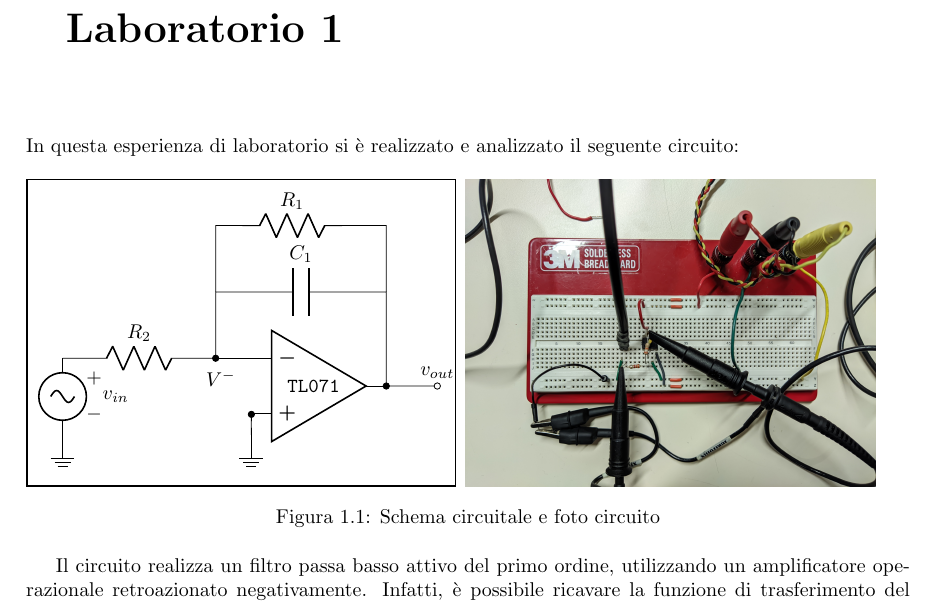
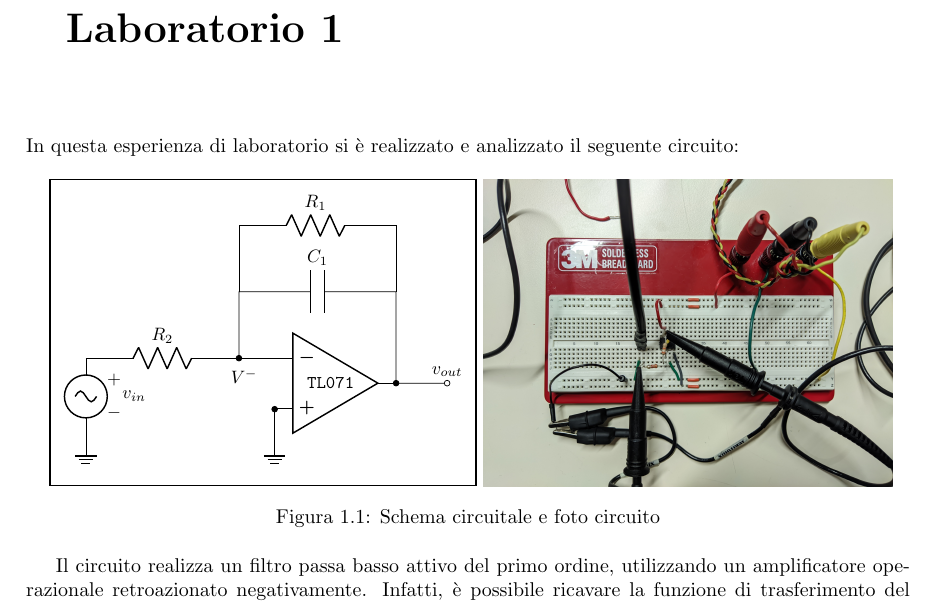
Before and after one commit to matteoverzeroli/Laboratorio-di-Elettronica-2022-2023, a LaTeX thesis (relazione.tex, which reads TextFiles/Laboratorio 1.tex): part of page 2 of 4, cut so that both start at the same text. Compiled offline with pdfLaTeX.

Commit message:
Final touches to the circuit

```diff
--- a/TextFiles/Laboratorio 1.tex
+++ b/TextFiles/Laboratorio 1.tex
@@ -1,18 +1,21 @@
 \chapter{Laboratorio 1}
 In questa esperienza di laboratorio si è realizzato e analizzato il seguente circuito:
 \begin{figure}[h!]
+	\centering
 	\begin{minipage}{.4\textwidth}
-	\begin{circuitikz}[scale=.9, use fpu reciprocal]
-		\draw (0,.5) node[ground]{} coordinate(botl);
+	\scalebox{.9}{
+		\begin{circuitikz}
+			\draw (0,.5) node[ground]{};
 			\draw (0,2) to[sV=$v_{in}$] (0,.5);
 			\draw (0,2) to[R=$R_2$, -*] ++(3,0) ++(0.1,-.1) node[below]{$V^-$};
 			\draw (3,2) to (4,2);
 			\draw (3.7,2) node[op amp, anchor=-](oa){\texttt{TL071}};
-		\draw (3.7,.5) node[ground]{} to[short, -*] (3.7,.9);
-		\draw (3,2) -- ++(0,1.3) coordinate(C) to[C=$C_1$] ++(3.35,0) (C-|oa.out) coordinate(Co) -- (oa.out) to [short, *-o] ++(1,0) node[above]{$v_{out}$} coordinate(maxr);
+			\draw (3.7,.5) node[ground]{} to[short, -*] (3.7,1);
+			\draw (3,2) -- ++(0,1.3) coordinate(C) to[C=$C_1$] ++(3.08,0) (C-|oa.out) coordinate(Co) -- (oa.out) to [short, *-o] ++(1,0) node[above]{$v_{out}$};
 			\draw (3,3.3) -- ++(0,1.3) to[R=$R_1$] ++(3,0) -| (Co);
-		\draw[thick] (-.7,-.5) rectangle (7.7,5.5); % the frame
+			\draw[thick] (-.7,-.5) rectangle (7.65,5.5);
 		\end{circuitikz}
+	}
 	\end{minipage}
 	\qquad\qquad
 	\begin{minipage}{.463\textwidth}
```
Also changed, not shown: relazione-frn.pdf, TextFiles/Laboratorio 1.tex (2 more changed lines). Lines whose indentation alone changed are shown as unchanged.
